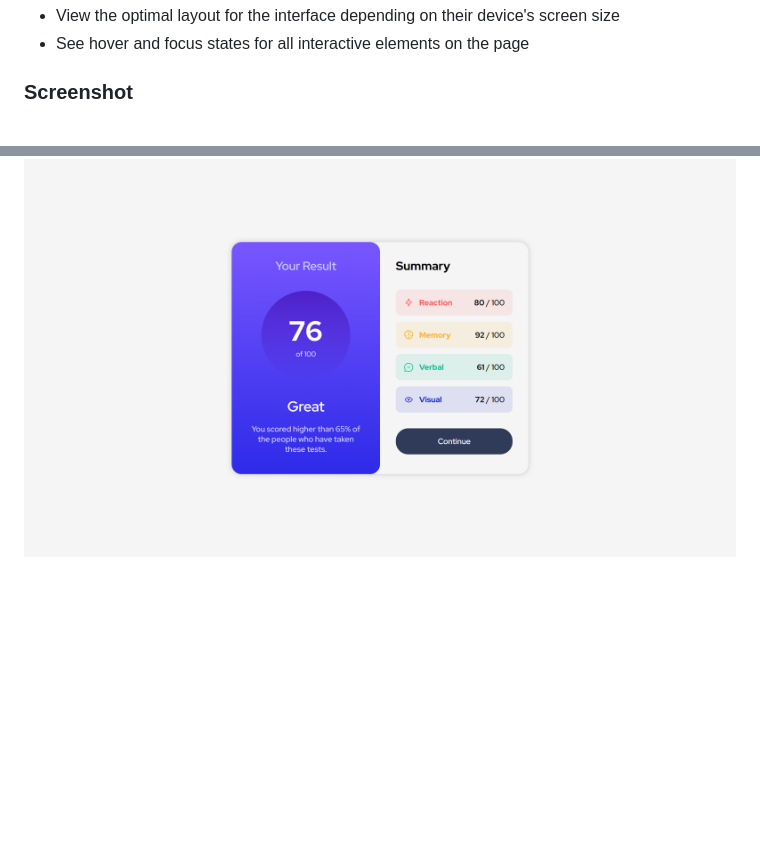
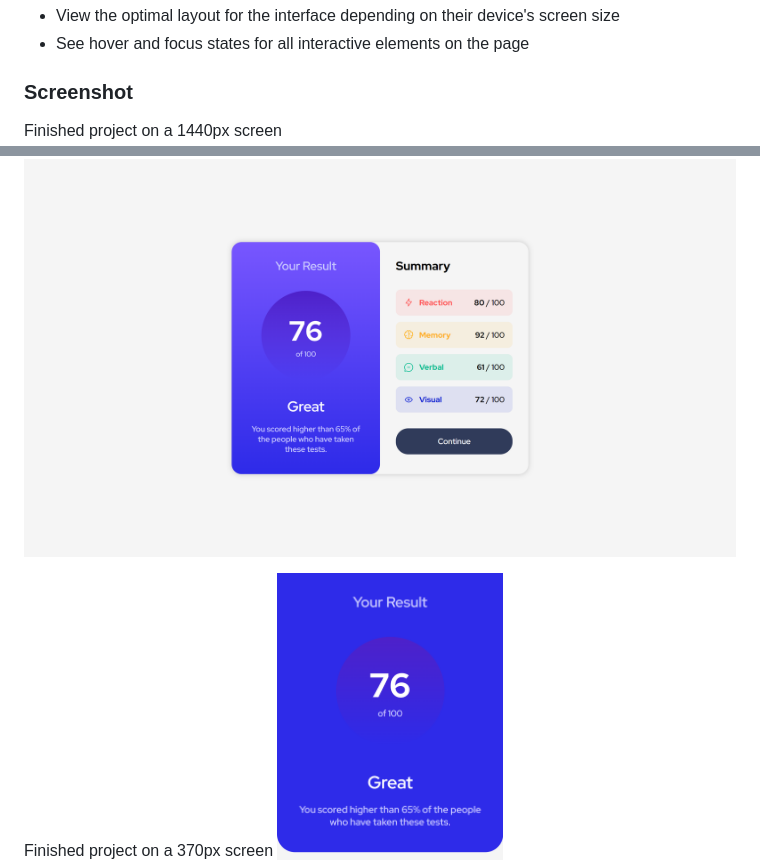
Before and after one commit to zsoolti8917/Result-summary-component, a Markdown page: README.md, 2 parts joined by grey strips. GitHub-like rendering; blank space fills up the shorter version.

```diff
--- a/README.md
+++ b/README.md
@@ -27,9 +27,10 @@ Users should be able to:
 - See hover and focus states for all interactive elements on the page
 
 ### Screenshot
-
+Finished project on a 1440px screen
 ![Finished project on 1440px](Finished%20images/PC%20solution.png)
 
+Finished project on a 370px screen
 ![Finished project on 370px](Finished%20images/Mobile%20solution%20(Phone).png)
 
 ### Links
```
